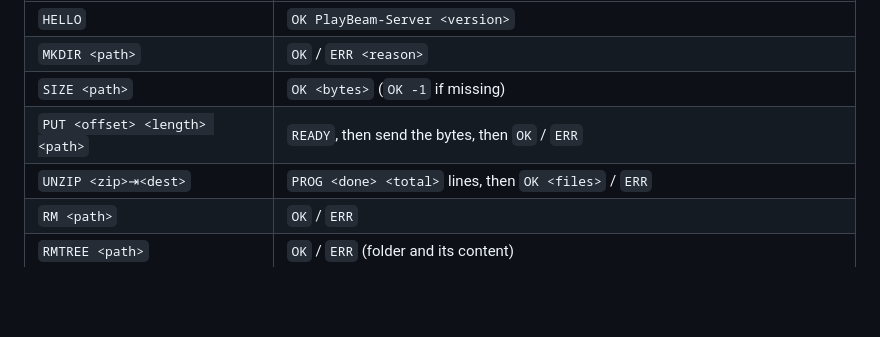
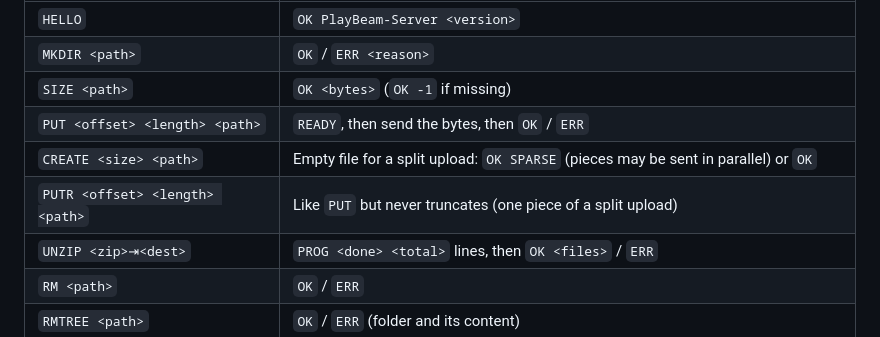
Before and after one commit to youss17x/PlayBeam-PS5, a Markdown page: payload/README.md, the part around the change. Drawn GitHub-style; blank space fills up the shorter version.

```diff
--- a/payload/README.md
+++ b/payload/README.md
@@ -31,6 +31,8 @@ One command per line (`\n`), paths are absolute and take the rest of the line:
 | `MKDIR <path>` | `OK` / `ERR <reason>` |
 | `SIZE <path>` | `OK <bytes>` (`OK -1` if missing) |
 | `PUT <offset> <length> <path>` | `READY`, then send the bytes, then `OK` / `ERR` |
+| `CREATE <size> <path>` | Empty file for a split upload: `OK SPARSE` (pieces may be sent in parallel) or `OK` |
+| `PUTR <offset> <length> <path>` | Like `PUT` but never truncates (one piece of a split upload) |
 | `UNZIP <zip>⇥<dest>` | `PROG <done> <total>` lines, then `OK <files>` / `ERR` |
 | `RM <path>` | `OK` / `ERR` |
 | `RMTREE <path>` | `OK` / `ERR` (folder and its content) |
```
Also changed, not shown: README.md (+12 -3 lines), docs/screenshots/files.jpg (added), docs/screenshots/ps5-info.jpg (added), docs/screenshots/settings.jpg (added), docs/screenshots/upload.jpg (added), 2 other files.
